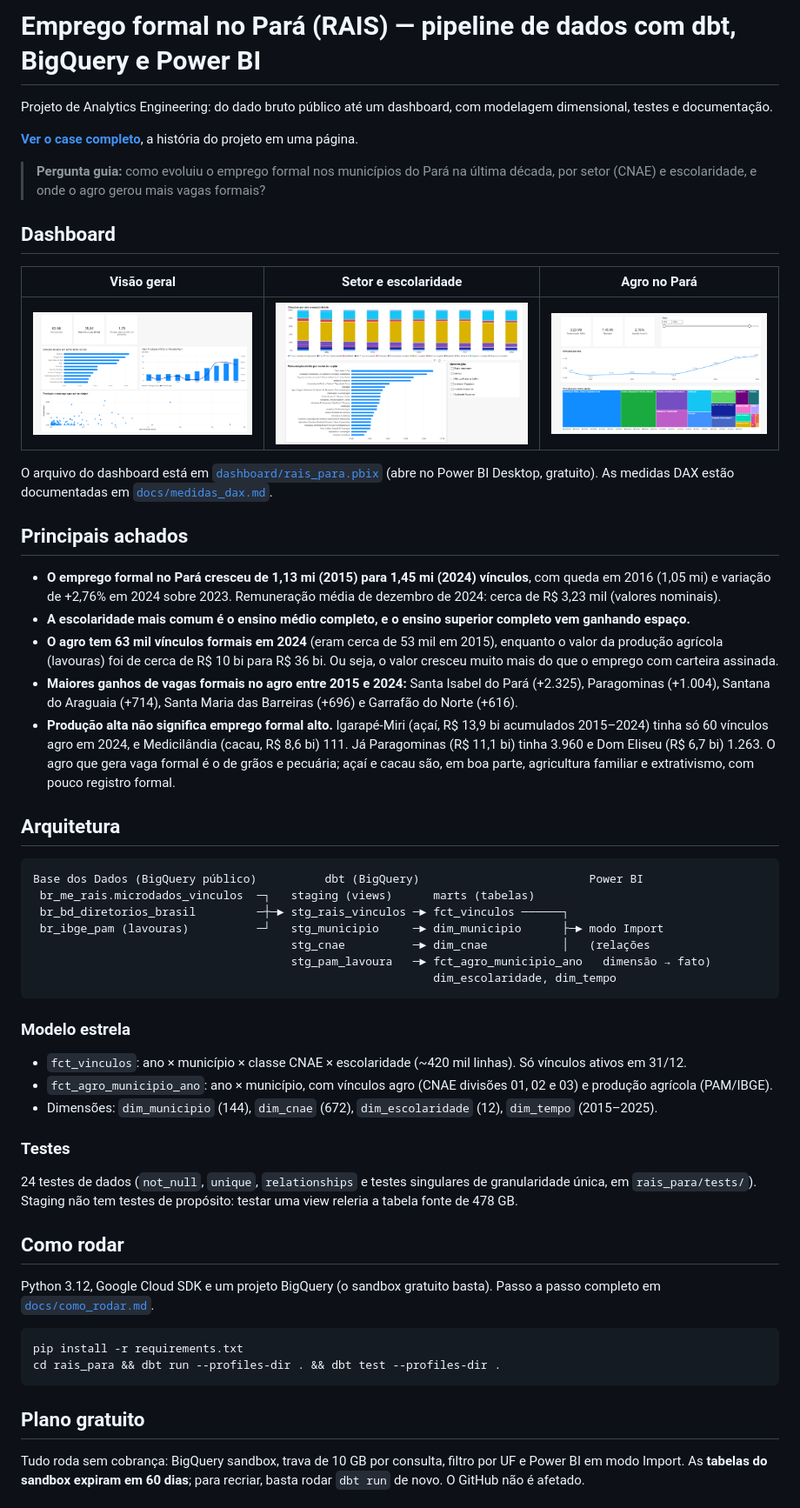
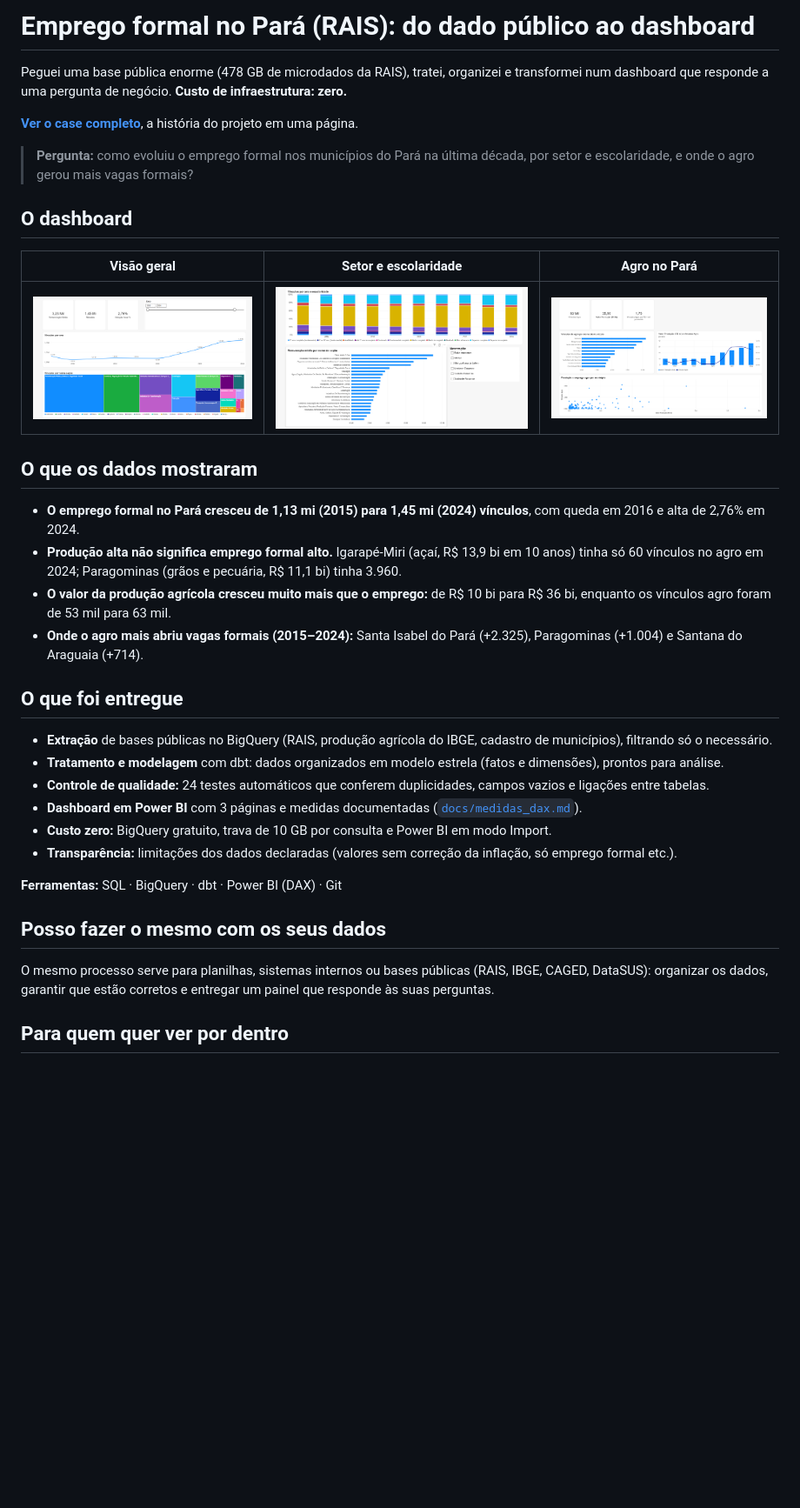
Before and after one commit to lanybcr/rais-para-analytics, a Markdown page: README.md, the part around one of its changes. Shown at 87% size. GitHub-like rendering; pictures changed too: docs/img/pagina1.png, docs/img/pagina3.png; blank space fills up the shorter version.

Commit message:
README voltado para clientes e correção dos prints trocados
- README reescrito com foco em quem quer contratar: resultado, achados, o que foi entregue
- Detalhes técnicos movidos para docs/metodologia.md
- pagina1.png e pagina3.png estavam com as imagens trocadas

Co-Authored-By: Claude Opus 5.5 <noreply@anthropic.com>

````diff
--- a/README.md
+++ b/README.md
@@ -1,12 +1,12 @@
-# Emprego formal no Pará (RAIS) — pipeline de dados com dbt, BigQuery e Power BI
+# Emprego formal no Pará (RAIS): do dado público ao dashboard
 
-Projeto de Analytics Engineering: do dado bruto público até um dashboard, com modelagem dimensional, testes e documentação.
+Peguei uma base pública enorme (478 GB de microdados da RAIS), tratei, organizei e transformei num dashboard que responde a uma pergunta de negócio. **Custo de infraestrutura: zero.**
 
 **[Ver o case completo](https://lanybcr.github.io/rais-para-analytics/)**, a história do projeto em uma página.
 
-> **Pergunta guia:** como evoluiu o emprego formal nos municípios do Pará na última década, por setor (CNAE) e escolaridade, e onde o agro gerou mais vagas formais?
+> **Pergunta:** como evoluiu o emprego formal nos municípios do Pará na última década, por setor e escolaridade, e onde o agro gerou mais vagas formais?
 
-## Dashboard
+## O dashboard
 
 | Visão geral | Setor e escolaridade | Agro no Pará |
 |---|---|---|
@@ -14,46 +14,25 @@ Projeto de Analytics Engineering: do dado bruto público até um dashboard, com
 
-O arquivo do dashboard está em [`dashboard/rais_para.pbix`](dashboard/rais_para.pbix) (abre no Power BI Desktop, gratuito). As medidas DAX estão documentadas em [`docs/medidas_dax.md`](docs/medidas_dax.md).
+## O que os dados mostraram
 
-## Principais achados
+- **O emprego formal no Pará cresceu de 1,13 mi (2015) para 1,45 mi (2024) vínculos**, com queda em 2016 e alta de 2,76% em 2024.
+- **Produção alta não significa emprego formal alto.** Igarapé-Miri (açaí, R$ 13,9 bi em 10 anos) tinha só 60 vínculos no agro em 2024; Paragominas (grãos e pecuária, R$ 11,1 bi) tinha 3.960.
+- **O valor da produção agrícola cresceu muito mais que o emprego:** de R$ 10 bi para R$ 36 bi, enquanto os vínculos agro foram de 53 mil para 63 mil.
+- **Onde o agro mais abriu vagas formais (2015–2024):** Santa Isabel do Pará (+2.325), Paragominas (+1.004) e Santana do Araguaia (+714).
 
-- **O emprego formal no Pará cresceu de 1,13 mi (2015) para 1,45 mi (2024) vínculos**, com queda em 2016 (1,05 mi) e variação de +2,76% em 2024 sobre 2023. Remuneração média de dezembro de 2024: cerca de R$ 3,23 mil (valores nominais).
-- **A escolaridade mais comum é o ensino médio completo, e o ensino superior completo vem ganhando espaço.**
-- **O agro tem 63 mil vínculos formais em 2024** (eram cerca de 53 mil em 2015), enquanto o valor da produção agrícola (lavouras) foi de cerca de R$ 10 bi para R$ 36 bi. Ou seja, o valor cresceu muito mais do que o emprego com carteira assinada.
-- **Maiores ganhos de vagas formais no agro entre 2015 e 2024:** Santa Isabel do Pará (+2.325), Paragominas (+1.004), Santana do Araguaia (+714), Santa Maria das Barreiras (+696) e Garrafão do Norte (+616).
-- **Produção alta não significa emprego formal alto.** Igarapé-Miri (açaí, R$ 13,9 bi acumulados 2015–2024) tinha só 60 vínculos agro em 2024, e Medicilândia (cacau, R$ 8,6 bi) 111. Já Paragominas (R$ 11,1 bi) tinha 3.960 e Dom Eliseu (R$ 6,7 bi) 1.263. O agro que gera vaga formal é o de grãos e pecuária; açaí e cacau são, em boa parte, agricultura familiar e extrativismo, com pouco registro formal.
+## O que foi entregue
 
-## Arquitetura
+- **Extração** de bases públicas no BigQuery (RAIS, produção agrícola do IBGE, cadastro de municípios), filtrando só o necessário.
+- **Tratamento e modelagem** com dbt: dados organizados em modelo estrela (fatos e dimensões), prontos para análise.
+- **Controle de qualidade:** 24 testes automáticos que conferem duplicidades, campos vazios e ligações entre tabelas.
+- **Dashboard em Power BI** com 3 páginas e medidas documentadas ([`docs/medidas_dax.md`](docs/medidas_dax.md)).
+- **Custo zero:** BigQuery gratuito, trava de 10 GB por consulta e Power BI em modo Import.
+- **Transparência:** limitações dos dados declaradas (valores sem correção da inflação, só emprego formal etc.).
 
-```
-Base dos Dados (BigQuery público)          dbt (BigQuery)                         Power BI
- br_me_rais.microdados_vinculos  ─┐   staging (views)      marts (tabelas)
- br_bd_diretorios_brasil         ─┼─► stg_rais_vinculos ─► fct_vinculos ──────┐
- br_ibge_pam (lavouras)          ─┘   stg_municipio     ─► dim_municipio      ├─► modo Import
-                                      stg_cnae          ─► dim_cnae           │   (relações
-                                      stg_pam_lavoura   ─► fct_agro_municipio_ano   dimensão → fato)
-                                                           dim_escolaridade, dim_tempo
-```
+**Ferramentas:** SQL · BigQuery · dbt · Power BI (DAX) · Git
 
-### Modelo estrela
+## Posso fazer o mesmo com os seus dados
 
-- `fct_vinculos`: ano × município × classe CNAE × escolaridade (~420 mil linhas). Só vínculos ativos em 31/12.
-- `fct_agro_municipio_ano`: ano × município, com vínculos agro (CNAE divisões 01, 02 e 03) e produção agrícola (PAM/IBGE).
-- Dimensões: `dim_municipio` (144), `dim_cnae` (672), `dim_escolaridade` (12), `dim_tempo` (2015–2025).
+O mesmo processo serve para planilhas, sistemas internos ou bases públicas (RAIS, IBGE, CAGED, DataSUS): organizar os dados, garantir que estão corretos e entregar um painel que responde às suas perguntas.
 
-### Testes
+## Para quem quer ver por dentro
 
-24 testes de dados (`not_null`, `unique`, `relationships` e testes singulares de granularidade única, em `rais_para/tests/`). Staging não tem testes de propósito: testar uma view releria a tabela fonte de 478 GB.
-
-## Como rodar
-
-Python 3.12, Google Cloud SDK e um projeto BigQuery (o sandbox gratuito basta). Passo a passo completo em [`docs/como_rodar.md`](docs/como_rodar.md).
-
-```bash
-pip install -r requirements.txt
-cd rais_para && dbt run --profiles-dir . && dbt test --profiles-dir .
-```
-
-## Plano gratuito
-
-Tudo roda sem cobrança: BigQuery sandbox, trava de 10 GB por consulta, filtro por UF e Power BI em modo Import. As **tabelas do sandbox expiram em 60 dias**; para recriar, basta rodar `dbt run` de novo. O GitHub não é afetado.
-
````
Also changed, not shown: other parts of README.md (+4 -22 lines), docs/metodologia.md (added, +36 -0 lines).
